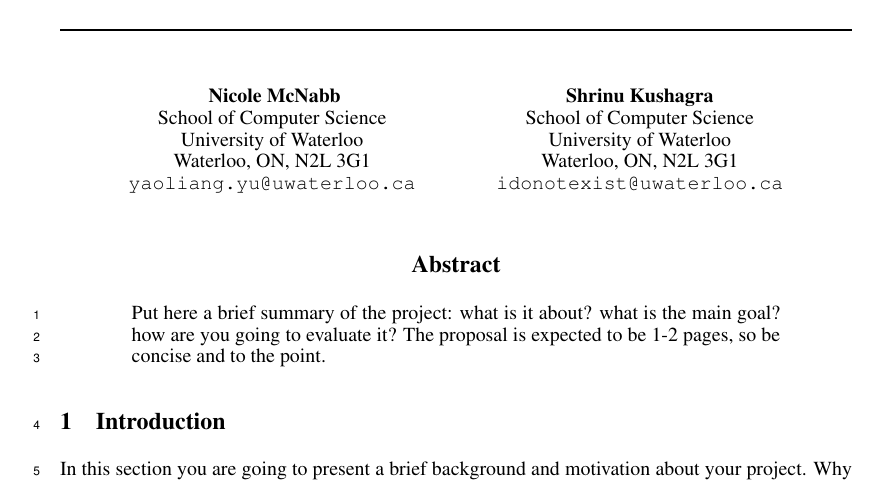
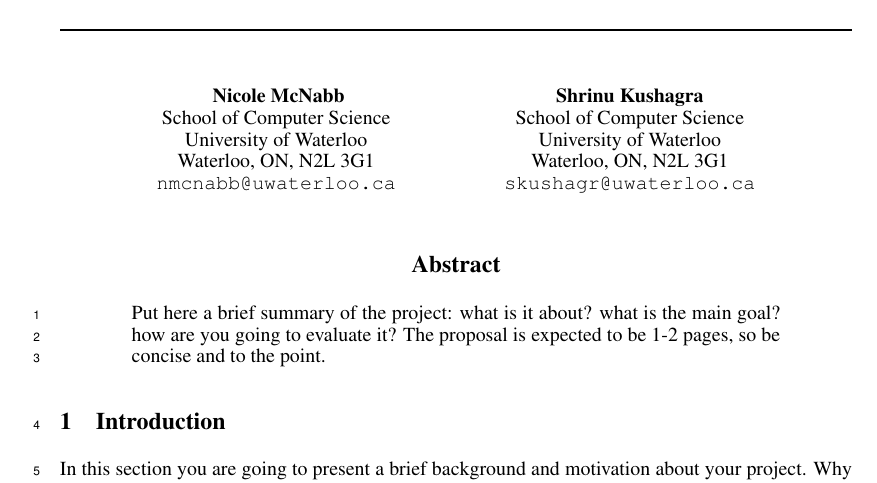
Before and after one commit to shrinuKushagra/OptimizationClustering, a LaTeX paper (proposal.tex): part of the page, cut so that both start at the same text. Compiled offline with pdfLaTeX.

Commit message:
edit email address

```diff
--- a/proposal.tex
+++ b/proposal.tex
@@ -43,13 +43,13 @@
 	School of Computer Science\\
 	University of Waterloo\\
 	Waterloo, ON, N2L 3G1 \\
-	\texttt{yaoliang.yu@uwaterloo.ca} \\
+	\texttt{nmcnabb@uwaterloo.ca} \\
 	\And
 	Shrinu Kushagra\\
 	School of Computer Science\\
 	University of Waterloo\\
 	Waterloo, ON, N2L 3G1 \\
-	\texttt{idonotexist@uwaterloo.ca} \\
+	\texttt{skushagr@uwaterloo.ca} \\
 }
 
 \begin{document}
```
